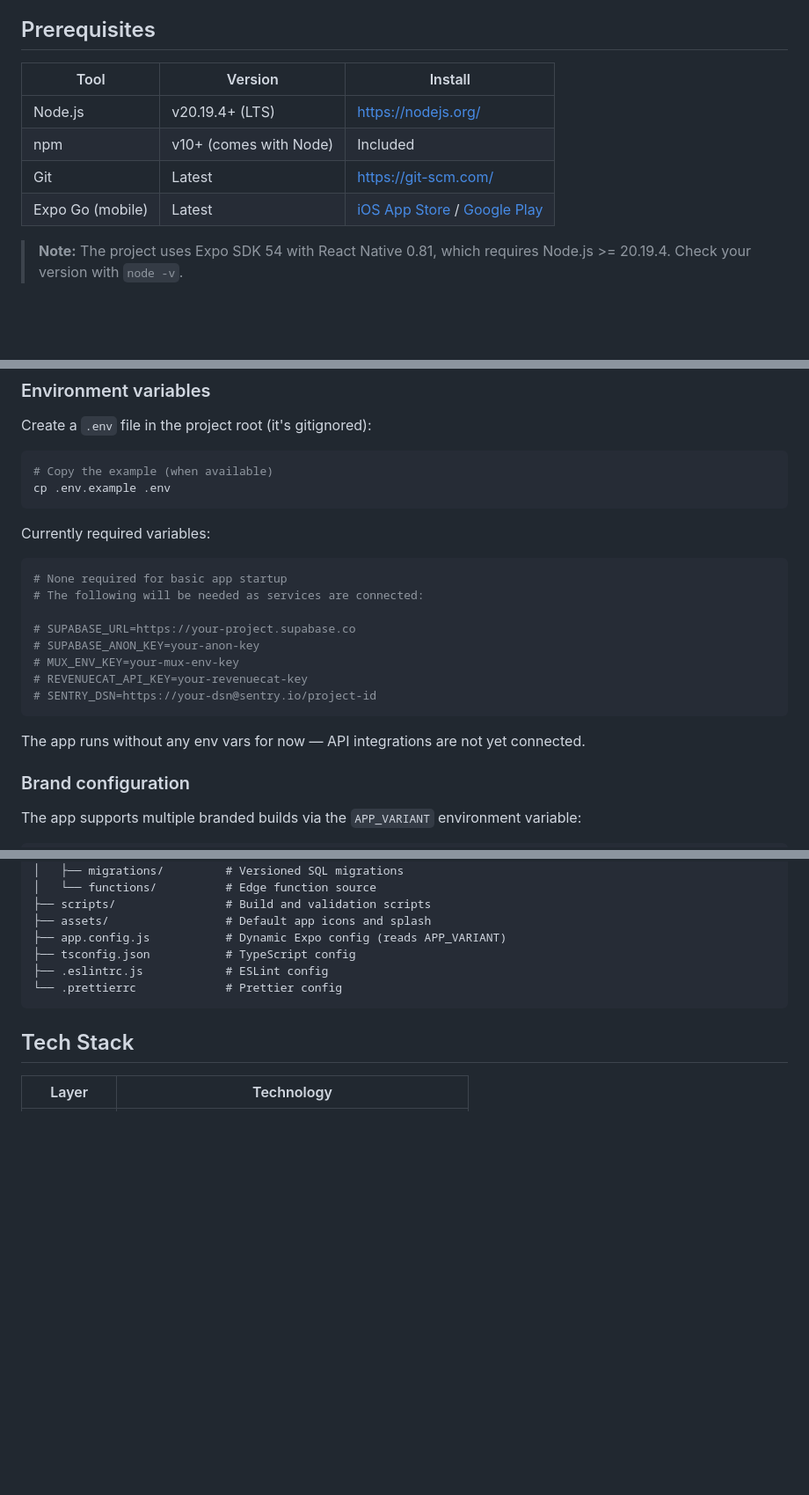
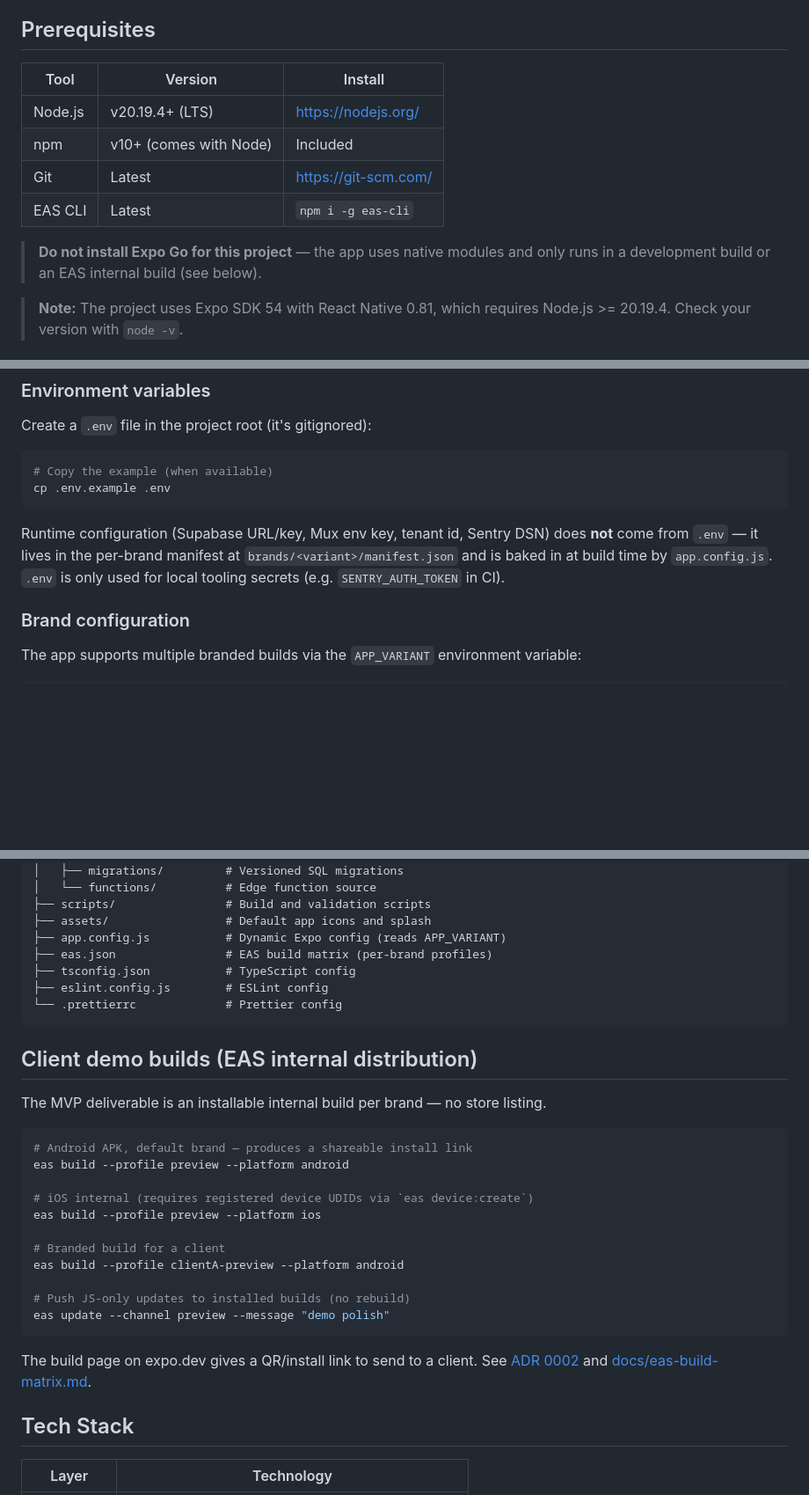
Before and after one commit to cinedramas-platform/cine-dramas-app, a Markdown page: README.md, 3 parts joined by grey strips. Shown at 88% size. Drawn GitHub-style; blank space fills up the shorter version.

Commit message:
CD-MVP P2: README — kill Expo Go guidance, document EAS demo builds
- Prerequisites no longer tell people to install Expo Go (native modules
  crash it); EAS CLI added instead.
- New 'Client demo builds' section: per-brand preview builds, internal
  distribution links, eas update channel flow.
- Env section now reflects reality: runtime config comes from the brand
  manifest at build time, not .env.
- Structure listing: eslint.config.js (not .eslintrc.js), eas.json added.

Co-Authored-By: Claude Opus 4.8 <noreply@anthropic.com>

````diff
--- a/README.md
+++ b/README.md
@@ -4,12 +4,15 @@ A multi-tenant streaming infrastructure platform — "Shopify for streaming apps
 
 ## Prerequisites
 
-| Tool             | Version                | Install                                                                                                                                          |
-| ---------------- | ---------------------- | ------------------------------------------------------------------------------------------------------------------------------------------------ |
-| Node.js          | v20.19.4+ (LTS)        | https://nodejs.org/                                                                                                                              |
-| npm              | v10+ (comes with Node) | Included                                                                                                                                         |
-| Git              | Latest                 | https://git-scm.com/                                                                                                                             |
-| Expo Go (mobile) | Latest                 | [iOS App Store](https://apps.apple.com/app/expo-go/id982107779) / [Google Play](https://play.google.com/store/apps/details?id=host.exp.exponent) |
+| Tool    | Version                | Install              |
+| ------- | ---------------------- | -------------------- |
+| Node.js | v20.19.4+ (LTS)        | https://nodejs.org/  |
+| npm     | v10+ (comes with Node) | Included             |
+| Git     | Latest                 | https://git-scm.com/ |
+| EAS CLI | Latest                 | `npm i -g eas-cli`   |
+
+> **Do not install Expo Go for this project** — the app uses native modules and
+> only runs in a development build or an EAS internal build (see below).
 
 > **Note:** The project uses Expo SDK 54 with React Native 0.81, which requires Node.js >= 20.19.4. Check your version with `node -v`.
 
@@ -87,20 +90,10 @@ Create a `.env` file in the project root (it's gitignored):
 cp .env.example .env
 ```
 
-Currently required variables:
-
-```env
-# None required for basic app startup
-# The following will be needed as services are connected:
-
-# SUPABASE_URL=https://your-project.supabase.co
-# SUPABASE_ANON_KEY=your-anon-key
-# MUX_ENV_KEY=your-mux-env-key
-# REVENUECAT_API_KEY=your-revenuecat-key
-# SENTRY_DSN=https://your-dsn@sentry.io/project-id
-```
-
-The app runs without any env vars for now — API integrations are not yet connected.
+Runtime configuration (Supabase URL/key, Mux env key, tenant id, Sentry DSN) does
+**not** come from `.env` — it lives in the per-brand manifest at
+`brands/<variant>/manifest.json` and is baked in at build time by `app.config.js`.
+`.env` is only used for local tooling secrets (e.g. `SENTRY_AUTH_TOKEN` in CI).
 
 ### Brand configuration
 
@@ -150,10 +143,33 @@ cine-dramas-app/
 ├── scripts/                # Build and validation scripts
 ├── assets/                 # Default app icons and splash
 ├── app.config.js           # Dynamic Expo config (reads APP_VARIANT)
+├── eas.json                # EAS build matrix (per-brand profiles)
 ├── tsconfig.json           # TypeScript config
-├── .eslintrc.js            # ESLint config
+├── eslint.config.js        # ESLint config
 └── .prettierrc             # Prettier config
 ```
+
+## Client demo builds (EAS internal distribution)
+
+The MVP deliverable is an installable internal build per brand — no store listing.
+
+```bash
+# Android APK, default brand — produces a shareable install link
+eas build --profile preview --platform android
+
+# iOS internal (requires registered device UDIDs via `eas device:create`)
+eas build --profile preview --platform ios
+
+# Branded build for a client
+eas build --profile clientA-preview --platform android
+
+# Push JS-only updates to installed builds (no rebuild)
+eas update --channel preview --message "demo polish"
+```
+
+The build page on expo.dev gives a QR/install link to send to a client. See
+[ADR 0002](docs/adr/0002-eas-build-and-update-deployment.md) and
+[docs/eas-build-matrix.md](docs/eas-build-matrix.md).
 
 ## Tech Stack
 
````
